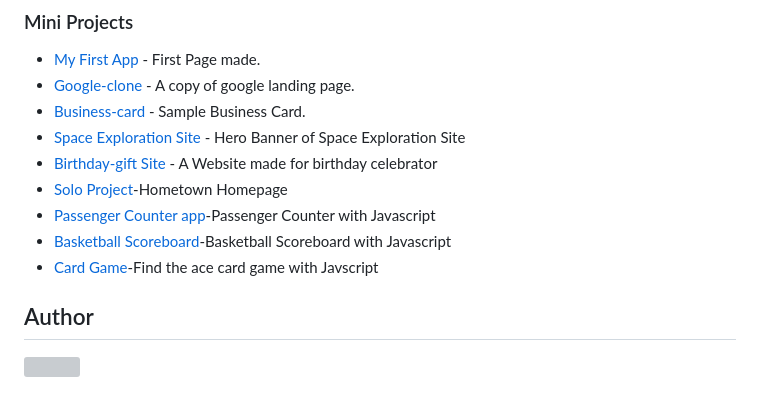
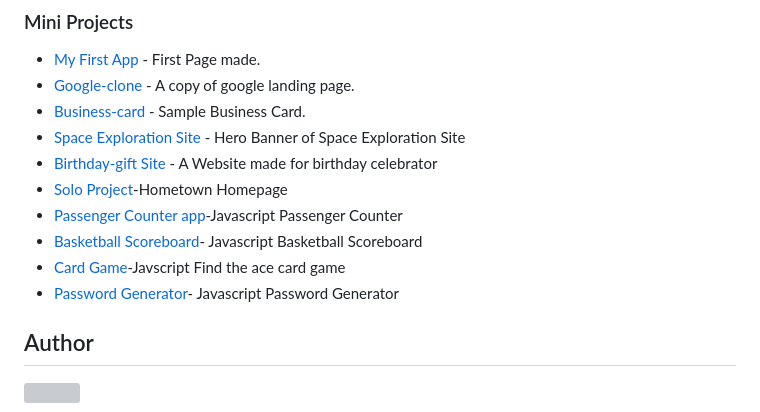
Before and after one commit to william1220/front-end-development-with-scrimba, a Markdown page: README.md, the part around the change. GitHub-like rendering; grey boxes are pictures that could not be loaded.

Commit message:
docs: Updated lists of mini Project

```diff
--- a/README.md
+++ b/README.md
@@ -45,9 +45,11 @@ This repository will be built based on Front-end Web Development Technology such
 * [Space Exploration Site](https://front-end-with-scrimba.netlify.app/space%20exploration%20site/space-exploration) - Hero Banner of Space Exploration Site
 * [Birthday-gift Site](https://front-end-with-scrimba.netlify.app/birthday%20site/birthday-site) - A Website made for birthday celebrator
 * [Solo Project](https://front-end-with-scrimba.netlify.app/hometown%20homepage/berlin.html)-Hometown Homepage
-* [Passenger Counter app](https://front-end-with-scrimba.netlify.app/passenger-counter/passenger-counter.html)-Passenger Counter with Javascript
-* [Basketball Scoreboard](https://front-end-with-scrimba.netlify.app/basketball-scoreboard/basketball-scoreboard)-Basketball Scoreboard with Javascript
-* [Card Game](#)-Find the ace card game with Javscript
+* [Passenger Counter app](https://front-end-with-scrimba.netlify.app/passenger-counter/passenger-counter.html)-Javascript Passenger Counter
+* [Basketball Scoreboard](https://front-end-with-scrimba.netlify.app/basketball-scoreboard/basketball-scoreboard)- Javascript Basketball Scoreboard
+* [Card Game](https://front-end-with-scrimba.netlify.app/card-game/card-game)-Javscript Find the ace card game
+* [Password Generator](#)- Javascript Password Generator
+
 ## Author
 
 [//]: contributor-faces
```
